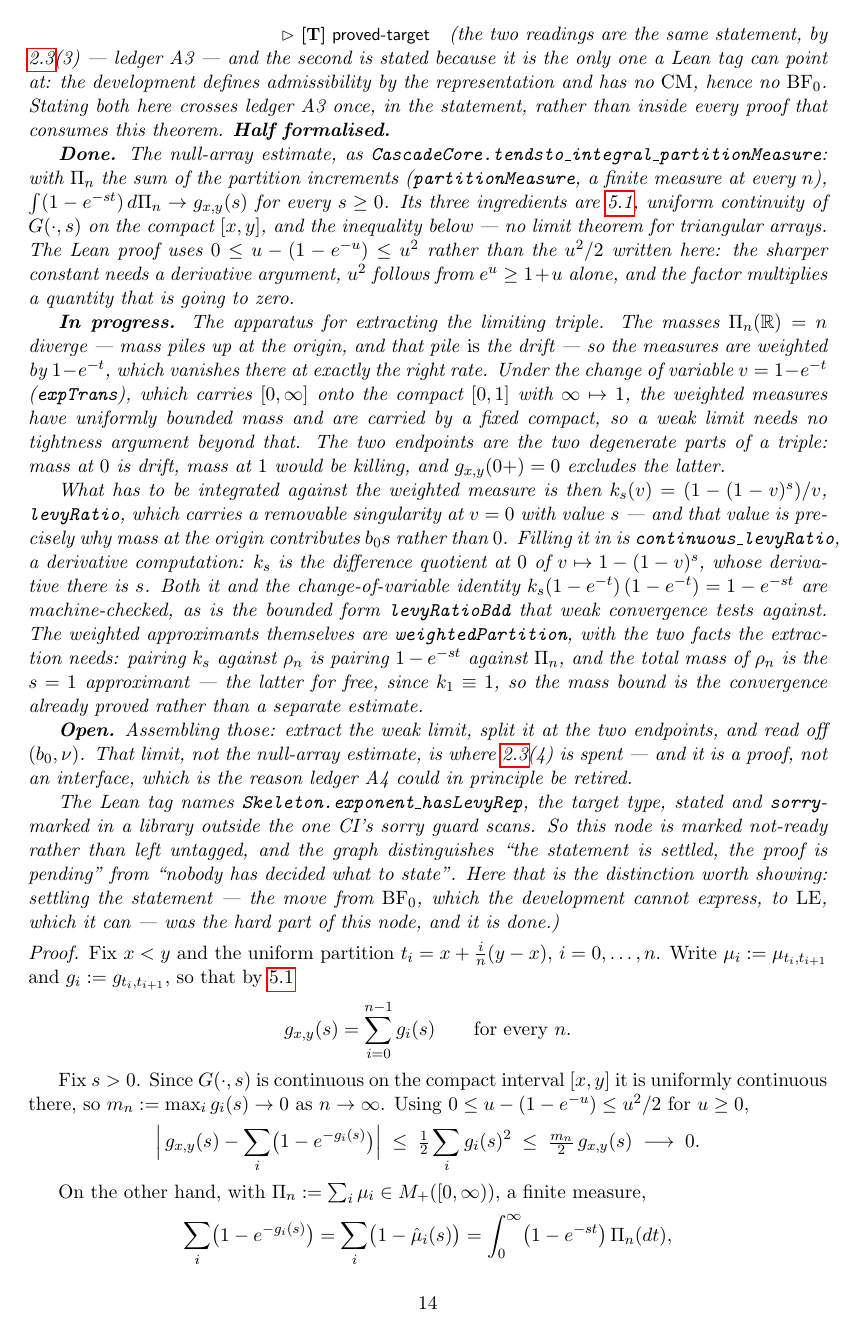
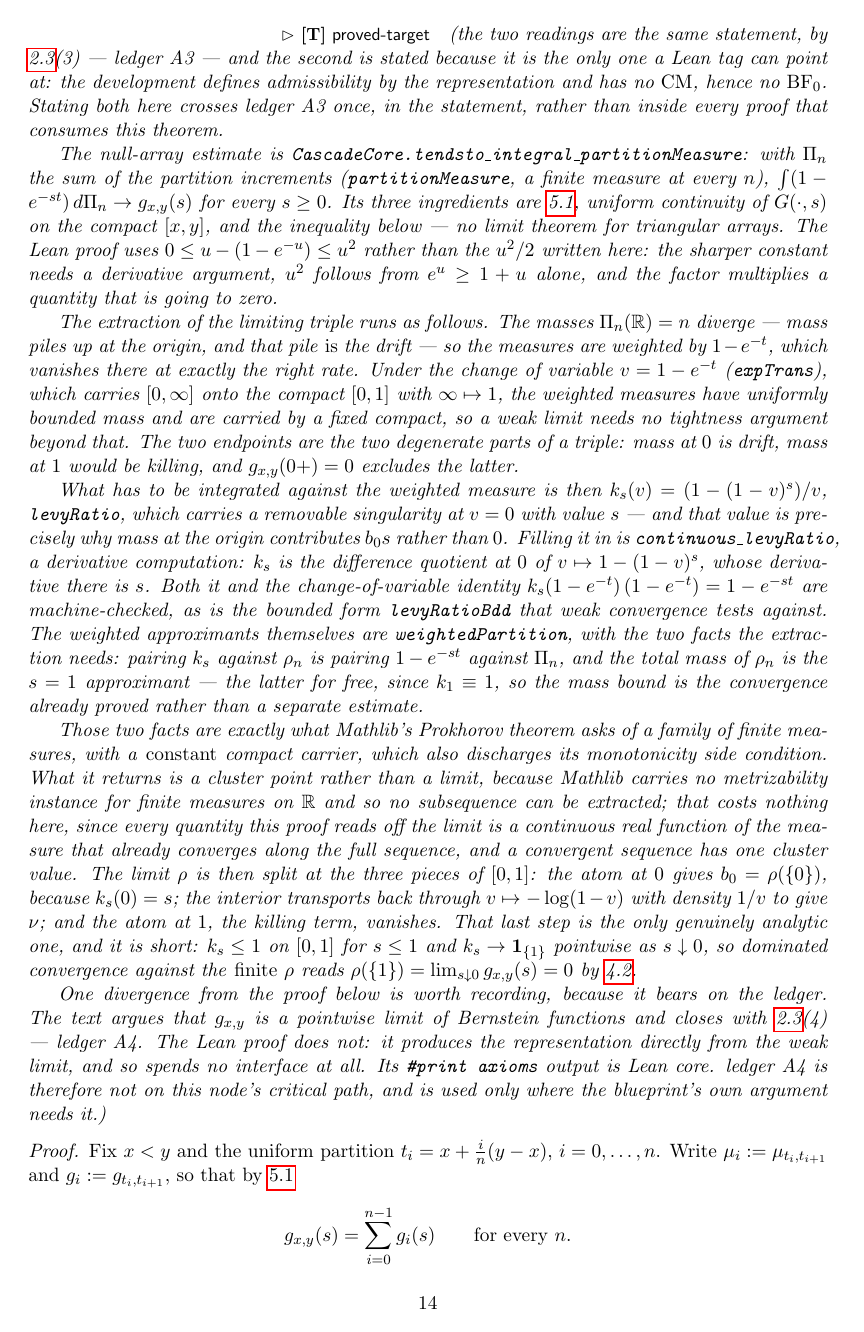
Before and after one commit to danielfagerstrom/hemigroup-causal-scale-space-kernels, a LaTeX thesis (blueprint/src/print.tex, which reads blueprint/src/parts/05-cascade.tex): page 15 of 47. Compiled offline with pdfLaTeX.

Commit message:
Chapter 5 closes: the increments are Lévy exponents
thm:increments-bernstein and cor:strict-monotonicity are proved, so chapter 5 is
complete in Lean and the Skeleton entry that stood in for the first of them is gone.

The extraction. Prokhorov gets the two inputs from the last commit -- bounded masses,
a constant compact carrier, which also discharges its monotone-K side condition. What
comes back is a cluster point, not a limit: Mathlib has no metrizability instance for
finite measures on R, so no subsequence can be pulled out. That costs nothing, because
every quantity read off the limit is a continuous real function of the measure that
already converges along the full sequence, and a convergent sequence has one cluster
value -- eq_of_mapClusterPt is that observation in three lines.

The splitting, in LevyTriple.lean. rho lives on [0,1], which has three pieces and the
triple has three parts. The atom at 0 is the drift, because k_s(0) = s -- the removable
singularity was filled in with that value for exactly this reason. The interior goes
back through v |-> -log(1-v) with density 1/v, stated for lintegral so no integrability
hypothesis appears. The atom at 1 is killing, and dies: k_s <= 1 on [0,1] for s <= 1 and
k_s -> indicator{1} pointwise as s decreases to 0, so dominated convergence against the
FINITE rho reads rho({1}) = lim g(s) = 0. The compact carrier the change of variable
bought pays for this too -- no tail estimate anywhere in the file.

cor:strict-monotonicity is then one step, which is what concluding the theorem in LE
rather than BF-zero was for: the vanishing lemma is already stated on LE, (ND) supplies
"not identically zero", and the two compose with no bridge.

A ledger consequence worth recording. The blueprint's own proof closes with A4, closure
of BF under pointwise limits; the Lean proof produces the representation directly from
the weak limit and spends no interface at all. #print axioms on both new nodes is Lean
core. A4 is not on this node's critical path.

State: 56 nodes, 14 leanok, 371 Lean decls, Hemigroup/ sorry-free, trust boundary still
one entry (A17, on the constructive direction only). linkage check and
scripts/build-blueprint.sh both green.

Co-Authored-By: Claude Opus 5 (1M context) <noreply@anthropic.com>

```diff
--- a/blueprint/src/parts/05-cascade.tex
+++ b/blueprint/src/parts/05-cascade.tex
@@ -92,9 +92,9 @@ $\nu_{x,y}$ on $(0,\infty)$ with
 \ref{prop:bernstein-toolbox}(3) --- \ledger{A3} --- and the second is stated because it is the
 only one a Lean tag can point at: the development defines admissibility by the representation
 and has no $\CM$, hence no $\BFz$. Stating both here crosses \ledger{A3} once, in the
-statement, rather than inside every proof that consumes this theorem. \textbf{Half formalised.}}
+statement, rather than inside every proof that consumes this theorem.}
 
-\emph{\textbf{Done.} The null-array estimate, as
+\emph{The null-array estimate is
 \texttt{CascadeCore.tendsto\_integral\_partition\-Measure}: with $\Pi_n$ the sum of the
 partition increments (\texttt{partitionMeasure}, a finite measure at every $n$),
 $\int (1 - e^{-st})\,d\Pi_n \to g_{x,y}(s)$ for every $s \ge 0$. Its three ingredients are
@@ -104,7 +104,7 @@ $0 \le u - (1 - e^{-u}) \le u^2$ rather than the $u^2/2$ written here: the sharp
 needs a derivative argument, $u^2$ follows from $e^u \ge 1 + u$ alone, and the factor multiplies
 a quantity that is going to zero.}
 
-\emph{\textbf{In progress.} The apparatus for extracting the limiting triple. The masses
+\emph{The extraction of the limiting triple runs as follows. The masses
 $\Pi_n(\RR) = n$ diverge --- mass piles up at the origin, and that pile \emph{is} the drift ---
 so the measures are weighted by $1 - e^{-t}$, which vanishes there at exactly the right rate.
 Under the change of variable $v = 1 - e^{-t}$ (\texttt{expTrans}), which carries $[0,\infty]$
@@ -126,18 +126,26 @@ $k_s$ against $\rho_n$ is pairing $1 - e^{-st}$ against $\Pi_n$, and the total m
 is the $s = 1$ approximant --- the latter for free, since $k_1 \equiv 1$, so the mass bound is
 the convergence already proved rather than a separate estimate.}
 
-\emph{\textbf{Open.} Assembling those: extract the weak limit, split it at the two endpoints, and read
-off $(b_0, \nu)$. That limit, not the null-array estimate, is where
-\ref{prop:bernstein-toolbox}(4) is spent --- and it is a proof, not an interface, which is the
-reason \ledger{A4} could in principle be retired.}
+\emph{Those two facts are exactly what Mathlib's Prokhorov theorem asks of a family of finite
+measures, with a \emph{constant} compact carrier, which also discharges its monotonicity side
+condition. What it returns is a cluster point rather than a limit, because Mathlib carries no
+metrizability instance for finite measures on $\RR$ and so no subsequence can be extracted; that
+costs nothing here, since every quantity this proof reads off the limit is a continuous real
+function of the measure that already converges along the full sequence, and a convergent
+sequence has one cluster value. The limit $\rho$ is then split at the three pieces of $[0,1]$:
+the atom at $0$ gives $b_0 = \rho(\{0\})$, because $k_s(0) = s$; the interior transports back
+through $v \mapsto -\log(1-v)$ with density $1/v$ to give $\nu$; and the atom at $1$, the
+killing term, vanishes. That last step is the only genuinely analytic one, and it is short:
+$k_s \le 1$ on $[0,1]$ for $s \le 1$ and $k_s \to \mathbf{1}_{\{1\}}$ pointwise as $s \downarrow
+0$, so dominated convergence against the \emph{finite} $\rho$ reads
+$\rho(\{1\}) = \lim_{s \downarrow 0} g_{x,y}(s) = 0$ by \ref{lem:transform-continuity}.}
 
-\emph{The Lean tag names \texttt{Skeleton.exponent\_hasLevyRep}, the target type, stated and
-\texttt{sorry}-marked in a library outside the one CI's sorry guard scans. So this node is
-marked not-ready rather than left untagged, and the graph distinguishes ``the statement is
-settled, the proof is pending'' from ``nobody has decided what to state''. Here that is the
-distinction worth showing: settling the statement --- the move from $\BFz$, which the
-development cannot express, to $\LE$, which it can --- was the hard part of this node, and it
-is done.)}
+\emph{One divergence from the proof below is worth recording, because it bears on the ledger.
+The text argues that $g_{x,y}$ is a pointwise limit of Bernstein functions and closes with
+\ref{prop:bernstein-toolbox}(4) --- \ledger{A4}. The Lean proof does not: it produces the
+representation directly from the weak limit, and so spends no interface at all. Its
+\texttt{\#print axioms} output is Lean core. \ledger{A4} is therefore not on this node's
+critical path, and is used only where the blueprint's own argument needs it.)}
 \end{theorem}
 
 \begin{proof}
```
Also changed, not shown: README.md, blueprint/src/parts/05-cascade.tex (17 more changed lines), 6 other files.
